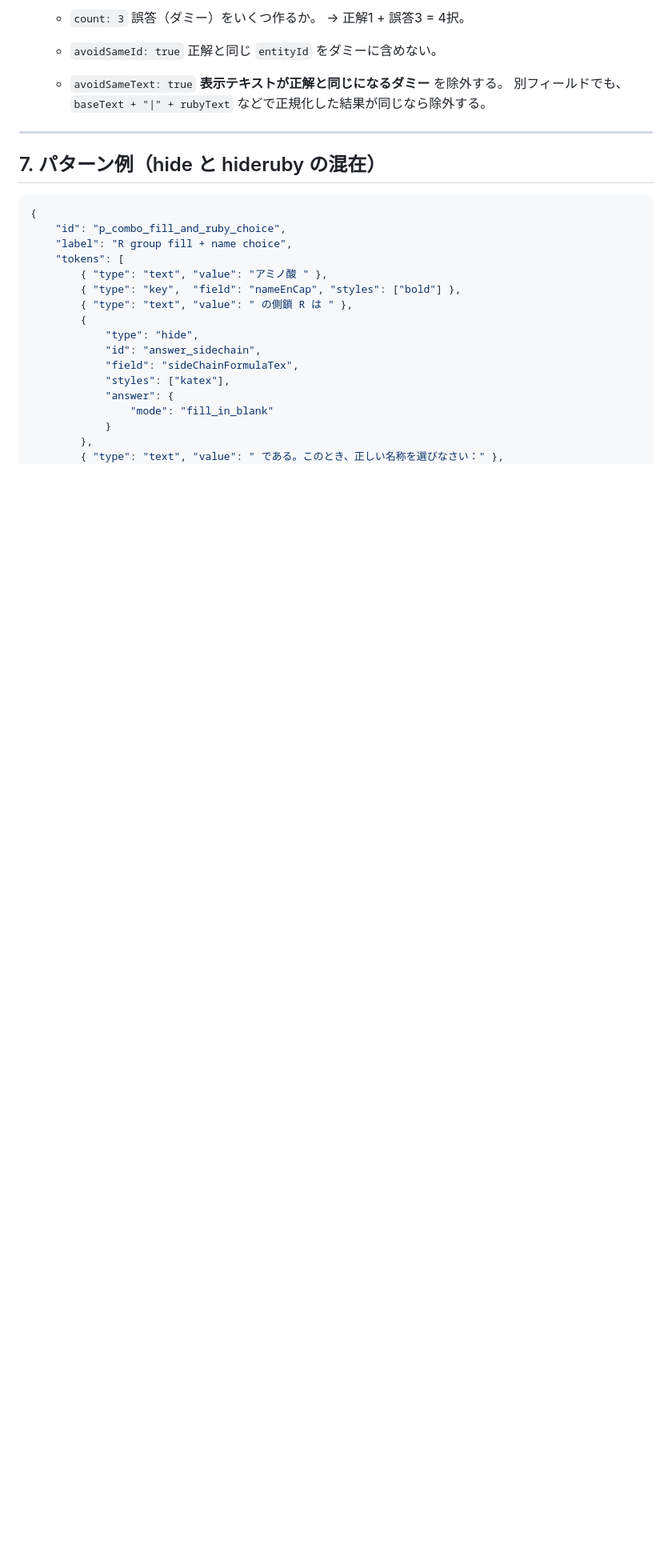
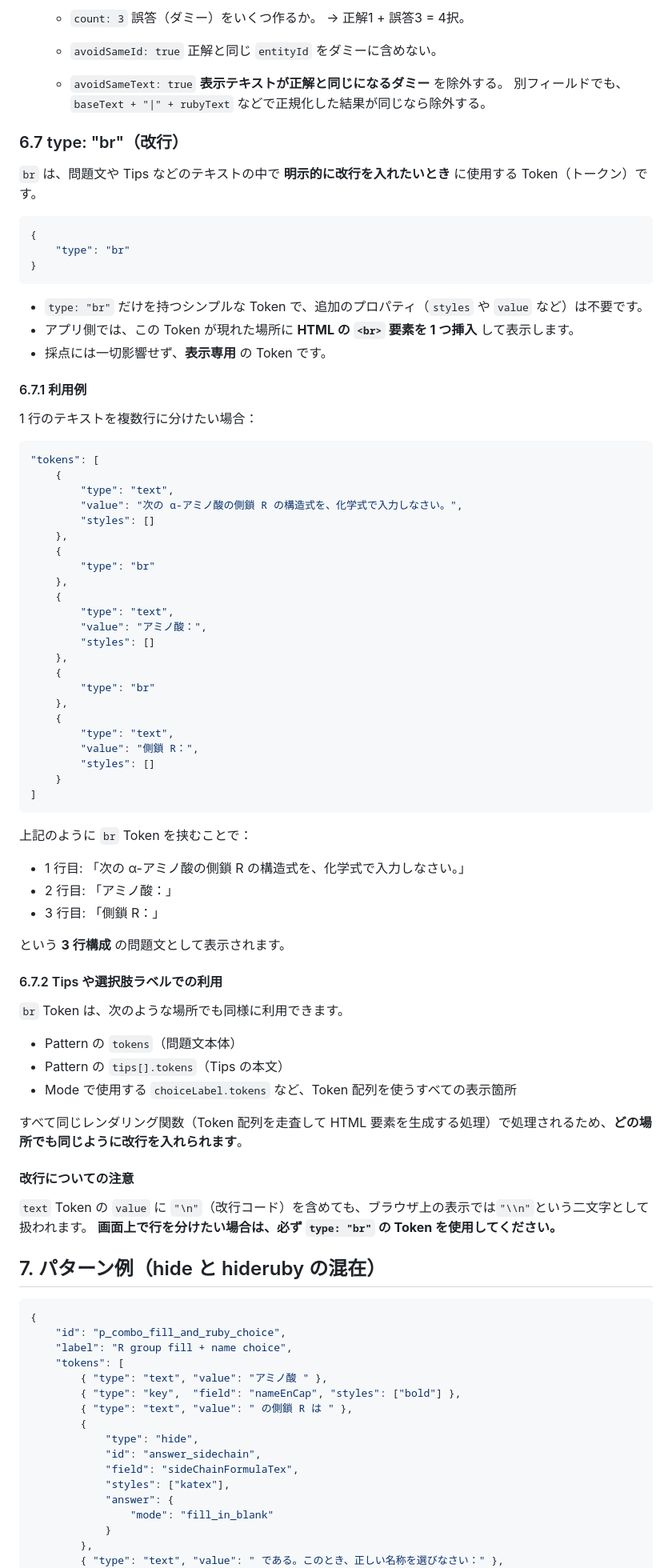
Before and after one commit to bem130/quiz, a Markdown page: doc/questionJSON.md, the part around the change printed below. Shown: that part at 80% size. GitHub-like rendering; blank space fills up the shorter version.

Commit message:
仕様書を改善

`````diff
--- a/doc/questionJSON.md
+++ b/doc/questionJSON.md
@@ -530,7 +537,72 @@ shouldShowTip = (
     **表示テキストが正解と同じになるダミー** を除外する。
     別フィールドでも、`baseText + "|" + rubyText` などで正規化した結果が同じなら除外する。
 
----
+### 6.7 type: "br"（改行）
+
+`br` は、問題文や Tips などのテキストの中で **明示的に改行を入れたいとき** に使用する Token（トークン）です。
+
+```jsonc
+{
+    "type": "br"
+}
+````
+
+* `type: "br"` だけを持つシンプルな Token で、追加のプロパティ（`styles` や `value` など）は不要です。
+* アプリ側では、この Token が現れた場所に **HTML の `<br>` 要素を 1 つ挿入** して表示します。
+* 採点には一切影響せず、**表示専用** の Token です。
+
+#### 6.7.1 利用例
+
+1 行のテキストを複数行に分けたい場合：
+
+```jsonc
+"tokens": [
+    {
+        "type": "text",
+        "value": "次の α-アミノ酸の側鎖 R の構造式を、化学式で入力しなさい。",
+        "styles": []
+    },
+    {
+        "type": "br"
+    },
+    {
+        "type": "text",
+        "value": "アミノ酸：",
+        "styles": []
+    },
+    {
+        "type": "br"
+    },
+    {
+        "type": "text",
+        "value": "側鎖 R：",
+        "styles": []
+    }
+]
+```
+
+上記のように `br` Token を挟むことで：
+
+* 1 行目: 「次の α-アミノ酸の側鎖 R の構造式を、化学式で入力しなさい。」
+* 2 行目: 「アミノ酸：」
+* 3 行目: 「側鎖 R：」
+
+という **3 行構成** の問題文として表示されます。
+
+#### 6.7.2 Tips や選択肢ラベルでの利用
+
+`br` Token は、次のような場所でも同様に利用できます。
+
+* Pattern の `tokens`（問題文本体）
+* Pattern の `tips[].tokens`（Tips の本文）
+* Mode で使用する `choiceLabel.tokens` など、Token 配列を使うすべての表示箇所
+
+すべて同じレンダリング関数（Token 配列を走査して HTML 要素を生成する処理）で処理されるため、**どの場所でも同じように改行を入れられます**。
+
+#### 改行についての注意
+
+`text` Token の `value` に `"\n"`（改行コード）を含めても、ブラウザ上の表示では`"\\n"`という二文字として扱われます。
+**画面上で行を分けたい場合は、必ず `type: "br"` の Token を使用してください。**
 
 ## 7. パターン例（hide と hideruby の混在）
 
`````
Also changed, not shown: other parts of doc/questionJSON.md (+8 -1 lines).
